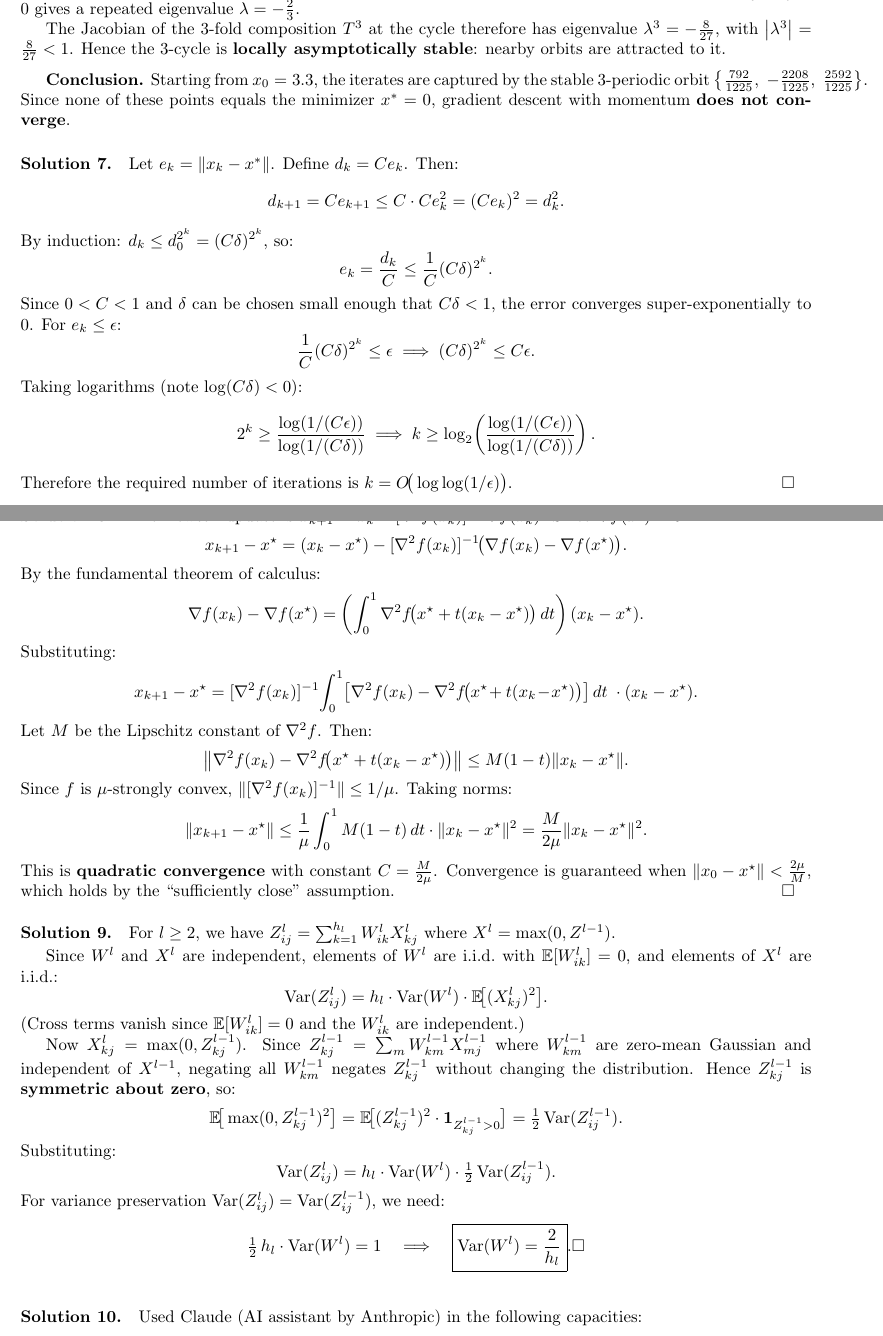
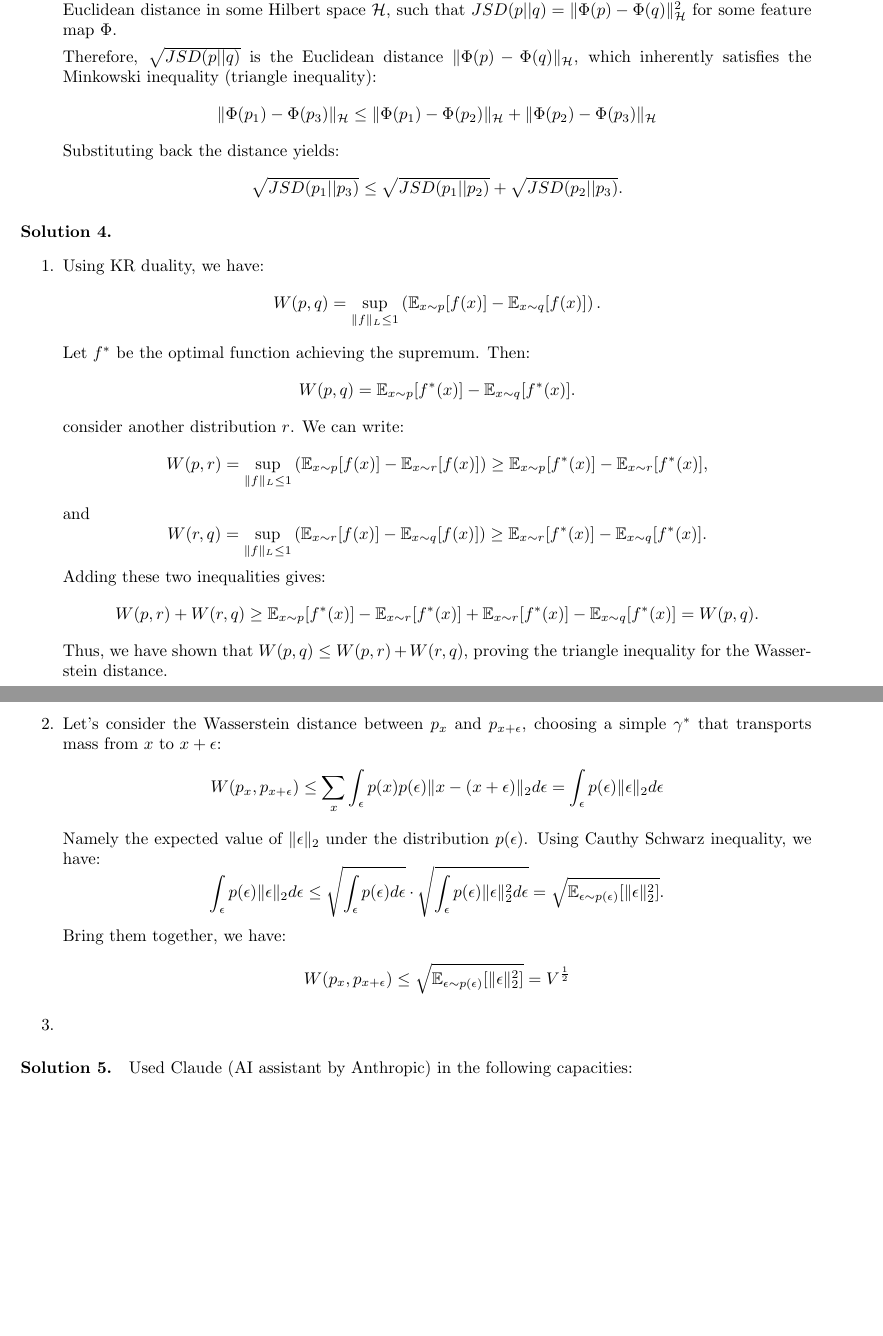
Before and after one commit to CXP-2024/DL-hw, a LaTeX problem sheet (Assignment3/main.tex): two parts of pages 3 and 4 of 4 before the commit and two parts of pages 2 and 3 of 3 after it, joined at a grey line, cut so that both start at the same text, the shorter picture padded with empty space. Compiled offline with pdfLaTeX.

Commit message:
Add partial solutions for Assignment 3 and update main.tex with detailed explanations

```diff
--- a/Assignment3/main.tex
+++ b/Assignment3/main.tex
@@ -46,0 +67 @@
+        \item To prove the triangle inequality $\sqrt{JSD(p_1||p_3)} \le \sqrt{JSD(p_1||p_2)} + \sqrt{JSD(p_2||p_3)}$, we demonstrate that $\sqrt{JSD}$ is a valid metric.
@@ -47,11 +77,25 @@
+        Because the integrand is scaled by a strictly positive weight $(p(x) - q(x))^2$, this integral representation proves that $JSD(p||q)$ is a negative definite kernel. Consequently, it corresponds to the squared Euclidean distance in some Hilbert space $\mathcal{H}$, such that $JSD(p||q) = \|\Phi(p) - \Phi(q)\|_{\mathcal{H}}^2$ for some feature map $\Phi$.
+
+        Therefore, $\sqrt{JSD(p||q)}$ is the Euclidean distance $\|\Phi(p) - \Phi(q)\|_{\mathcal{H}}$, which inherently satisfies the Minkowski inequality (triangle inequality):
+        \[
+        \|\Phi(p_1) - \Phi(p_3)\|_{\mathcal{H}} \le \|\Phi(p_1) - \Phi(p_2)\|_{\mathcal{H}} + \|\Phi(p_2) - \Phi(p_3)\|_{\mathcal{H}}
+        \]
+        Substituting back the distance yields:
+        \[
+        \sqrt{JSD(p_1||p_3)} \le \sqrt{JSD(p_1||p_2)} + \sqrt{JSD(p_2||p_3)}.
+        \]
+
+    \end{enumerate}
 }
 
 \solution{
-    By the fundamental theorem of calculus:
+    \begin{enumerate}
+        \item Using KR duality, we have:
         \[
-    f(y) = f(x) + \int_{0}^{1} \nabla f\!\big(x+t(y-x)\big)^T (y-x) \, dt.
+        W(p, q) = \sup_{\|f\|_L \le 1} \left( \mathbb{E}_{x \sim p}[f(x)] - \mathbb{E}_{x \sim q}[f(x)] \right).
         \]
-    Subtracting $f(x) + \nabla f(x)^T(y-x)$ from both sides:
+        Let \(f^*\) be the optimal function achieving the supremum. Then:
         \[
-    f(y) - f(x) - \nabla f(x)^T(y-x) = \int_{0}^{1} \big[\nabla f\!\big(x+t(y-x)\big) - \nabla f(x)\big]^T (y-x) \, dt.
+        W(p, q) = \mathbb{E}_{x \sim p}[f^*(x)] - \mathbb{E}_{x \sim q}[f^*(x)].
         \]
+        consider another distribution \(r\). We can write:
@@ -65,6 +102,26 @@
         \[
-    f(y) - f(x) - \nabla f(x)^T(y-x) \le \int_{0}^{1} Lt\|y-x\|^2 \, dt = \frac{L}{2}\|y-x\|^2.
+        W(p, r) = \sup_{\|f\|_L \le 1} \left( \mathbb{E}_{x \sim p}[f(x)] - \mathbb{E}_{x \sim r}[f(x)] \right) \ge \mathbb{E}_{x \sim p}[f^*(x)] - \mathbb{E}_{x \sim r}[f^*(x)],
         \]
-    Rearranging: $f(y) \le f(x) + \nabla f(x)^T(y-x) + \frac{L}{2}\|y-x\|^2$. \hfill$\square$
+        and
+        \[
+        W(r, q) = \sup_{\|f\|_L \le 1} \left( \mathbb{E}_{x \sim r}[f(x)] - \mathbb{E}_{x \sim q}[f(x)] \right) \ge \mathbb{E}_{x \sim r}[f^*(x)] - \mathbb{E}_{x \sim q}[f^*(x)].
+        \]
+        Adding these two inequalities gives:
+        \[
+        W(p, r) + W(r, q) \ge \mathbb{E}_{x \sim p}[f^*(x)] - \mathbb{E}_{x \sim r}[f^*(x)] + \mathbb{E}_{x \sim r}[f^*(x)] - \mathbb{E}_{x \sim q}[f^*(x)] = W(p, q).
+        \]
+            Thus, we have shown that \(W(p, q) \le W(p, r) + W(r, q)\), proving the triangle inequality for the Wasserstein distance.
+        \item Let's consider the Wasserstein distance between \(p_x\) and \(p_{x+\epsilon}\), choosing a simple \(\gamma^*\) that transports mass from \(x\) to \(x + \epsilon\):
+        \[W(p_x, p_{x+\epsilon}) \le \sum_{x} \int_{\epsilon} p(x) p(\epsilon) \|x - (x + \epsilon)\|_2 d\epsilon = \int_{\epsilon} p(\epsilon) \|\epsilon\|_2 d\epsilon\]
+        Namely the expected value of \(\|\epsilon\|_2\) under the distribution \(p(\epsilon)\). Using Cauthy Schwarz inequality, we have:
+        \[
+        \int_{\epsilon} p(\epsilon) \|\epsilon\|_2 d\epsilon \le \sqrt{\int_{\epsilon} p(\epsilon) d\epsilon} \cdot \sqrt{\int_{\epsilon} p(\epsilon) \|\epsilon\|_2^2 d\epsilon} = \sqrt{\mathbb{E}_{\epsilon \sim p(\epsilon)}[\|\epsilon\|_2^2]}.
+        \]
+        Bring them together, we have:
+        \[
+        W(p_x, p_{x+\epsilon}) \le \sqrt{\mathbb{E}_{\epsilon \sim p(\epsilon)}[\|\epsilon\|_2^2]}=V^{\frac{1}{2}}
+        \]
+        \item
+    \end{enumerate}
 }
 
@@ -96 +127,0 @@
-    By strong convexity: $\|x_k-x^\star\|^2 \le \frac{2}{\mu}\big(f(x_k)-f(x^\star)\big)$. Hence:
@@ -113 +127,0 @@
-    \textbf{Gradient Descent with Momentum.}
@@ -125 +127,0 @@
-    The update rule is $x_{k+1} = x_k - \eta f'(x_k) + \beta(x_k - x_{k-1})$ with $\eta = \frac{1}{9}$, $\beta = \frac{4}{9}$, $x_0 = 3.3$, and $x_{-1} = x_0$ (zero initial momentum).
@@ -175,87 +128,3 @@
-    The momentum update as a 2D map $T\colon (x_k, x_{k-1}) \mapsto (x_{k+1}, x_k)$ has Jacobian
-    \[
-    J = \begin{pmatrix} -\frac{4}{3} & -\frac{4}{9} \\ 1 & 0 \end{pmatrix}
-    \]
-    in both regions $x<1$ and $x\ge 2$ (since both have slope $f''=25$). The characteristic polynomial $\lambda^2 + \frac{4}{3}\lambda + \frac{4}{9} = 0$ gives a repeated eigenvalue $\lambda = -\frac{2}{3}$.
-
-    The Jacobian of the 3-fold composition $T^3$ at the cycle therefore has eigenvalue $\lambda^3 = -\frac{8}{27}$, with $\left|\lambda^3\right| = \frac{8}{27} < 1$. Hence the 3-cycle is \textbf{locally asymptotically stable}: nearby orbits are attracted to it.
-
-    \medskip
-    \textbf{Conclusion.} Starting from $x_0 = 3.3$, the iterates are captured by the stable 3-periodic orbit $\left\{\frac{792}{1225},\; -\frac{2208}{1225},\; \frac{2592}{1225}\right\}$. Since none of these points equals the minimizer $x^* = 0$, gradient descent with momentum \textbf{does not converge}.
-}
-
-\solution{
-    Let $e_k = \|x_k - x^*\|$. Define $d_k = C e_k$. Then:
-    \[
-    d_{k+1} = Ce_{k+1} \le C\cdot Ce_k^2 = (Ce_k)^2 = d_k^2.
-    \]
-    By induction: $d_k \le d_0^{2^k} = (C\delta)^{2^k}$, so:
-    \[
-    e_k = \frac{d_k}{C} \le \frac{1}{C}(C\delta)^{2^k}.
-    \]
-    Since $0 < C < 1$ and $\delta$ can be chosen small enough that $C\delta < 1$, the error converges super-exponentially to 0. For $e_k \le \epsilon$:
-    \[
-    \frac{1}{C}(C\delta)^{2^k} \le \epsilon \;\Longrightarrow\; (C\delta)^{2^k} \le C\epsilon.
-    \]
-    Taking logarithms (note $\log(C\delta)<0$):
-    \[
-    2^k \ge \frac{\log(1/(C\epsilon))}{\log(1/(C\delta))}
-    \;\Longrightarrow\;
-    k \ge \log_2\!\left(\frac{\log(1/(C\epsilon))}{\log(1/(C\delta))}\right).
-    \]
-    Therefore the required number of iterations is $k = O\!\big(\log\log(1/\epsilon)\big)$. \hfill$\square$
-}
-
-\solution{
-    The Newton update is $x_{k+1} = x_k - [\nabla^2 f(x_k)]^{-1}\nabla f(x_k)$. Since $\nabla f(x^\star)=0$:
-    \[
-    x_{k+1} - x^\star = (x_k - x^\star) - [\nabla^2 f(x_k)]^{-1}\!\big(\nabla f(x_k) - \nabla f(x^\star)\big).
-    \]
-    By the fundamental theorem of calculus:
-    \[
-    \nabla f(x_k)-\nabla f(x^\star) = \left(\int_0^1 \nabla^2 f\!\big(x^\star + t(x_k-x^\star)\big)\,dt\right)(x_k-x^\star).
-    \]
-    Substituting:
-    \[
-    x_{k+1}-x^\star = [\nabla^2 f(x_k)]^{-1}\!\int_0^1 \!\big[\nabla^2 f(x_k) - \nabla^2 f\!\big(x^\star\!+t(x_k\!-\!x^\star)\big)\big]\,dt\;\cdot(x_k-x^\star).
-    \]
-    Let $M$ be the Lipschitz constant of $\nabla^2 f$. Then:
-    \[
-    \big\|\nabla^2 f(x_k) - \nabla^2 f\!\big(x^\star+t(x_k-x^\star)\big)\big\| \le M(1-t)\|x_k-x^\star\|.
-    \]
-    Since $f$ is $\mu$-strongly convex, $\|[\nabla^2 f(x_k)]^{-1}\|\le 1/\mu$. Taking norms:
-    \[
-    \|x_{k+1}-x^\star\| \le \frac{1}{\mu}\int_0^1 M(1-t)\,dt\cdot\|x_k-x^\star\|^2 = \frac{M}{2\mu}\|x_k-x^\star\|^2.
-    \]
-    This is \textbf{quadratic convergence} with constant $C=\frac{M}{2\mu}$. Convergence is guaranteed when $\|x_0-x^\star\|<\frac{2\mu}{M}$, which holds by the ``sufficiently close'' assumption. \hfill$\square$
-}
-
-\solution{
-    For $l\ge 2$, we have $Z^l_{ij}=\sum_{k=1}^{h_l}W^l_{ik}X^l_{kj}$ where $X^l=\max(0,Z^{l-1})$.
-
-    Since $W^l$ and $X^l$ are independent, elements of $W^l$ are i.i.d.\ with $\mathbb{E}[W^l_{ik}]=0$, and elements of $X^l$ are i.i.d.:
-    \[
-    \mathrm{Var}(Z^l_{ij}) = h_l \cdot \mathrm{Var}(W^l)\cdot\mathbb{E}\!\big[(X^l_{kj})^2\big].
-    \]
-    (Cross terms vanish since $\mathbb{E}[W^l_{ik}]=0$ and the $W^l_{ik}$ are independent.)
-
-    Now $X^l_{kj}=\max(0,Z^{l-1}_{kj})$. Since $Z^{l-1}_{kj}=\sum_m W^{l-1}_{km}X^{l-1}_{mj}$ where $W^{l-1}_{km}$ are zero-mean Gaussian and independent of $X^{l-1}$, negating all $W^{l-1}_{km}$ negates $Z^{l-1}_{kj}$ without changing the distribution. Hence $Z^{l-1}_{kj}$ is \textbf{symmetric about zero}, so:
-    \[
-    \mathbb{E}\!\big[\max(0,Z^{l-1}_{kj})^2\big]
-    = \mathbb{E}\!\big[(Z^{l-1}_{kj})^2\cdot\mathbf{1}_{Z^{l-1}_{kj}>0}\big]
-    = \tfrac{1}{2}\,\mathrm{Var}(Z^{l-1}_{ij}).
-    \]
-    Substituting:
-    \[
-    \mathrm{Var}(Z^l_{ij}) = h_l\cdot\mathrm{Var}(W^l)\cdot\tfrac{1}{2}\,\mathrm{Var}(Z^{l-1}_{ij}).
-    \]
-    For variance preservation $\mathrm{Var}(Z^l_{ij})=\mathrm{Var}(Z^{l-1}_{ij})$, we need:
-    \[
-    \tfrac{1}{2}\,h_l\cdot\mathrm{Var}(W^l)=1
-    \quad\Longrightarrow\quad
-    \boxed{\mathrm{Var}(W^l)=\frac{2}{h_l}}.  \hfill\square
-    \]
-}
 
 \solution{
     Used Claude (AI assistant by Anthropic) in the following capacities:
```
Also changed, not shown: Assignment3/main.pdf (added), Assignment3/main.tex (143 more changed lines). Lines whose indentation alone changed are shown as unchanged.
